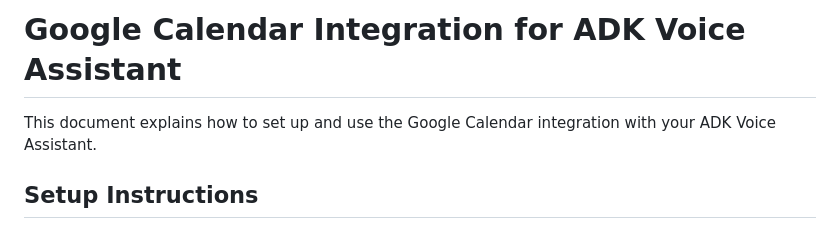
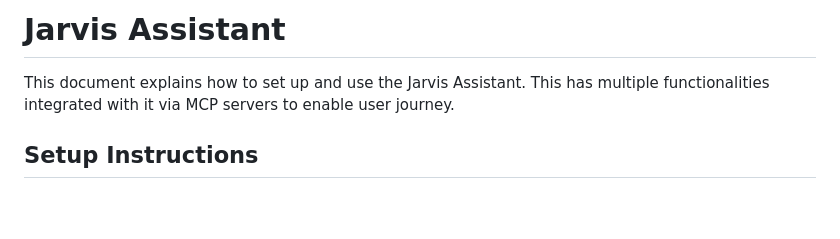
Before and after one commit to ThatNinjaGuy/jarvis, a Markdown page: README.md, the part around the change. Drawn GitHub-style; blank space fills up the shorter version.

```diff
--- a/README.md
+++ b/README.md
@@ -1,6 +1,6 @@
-# Google Calendar Integration for ADK Voice Assistant
+# Jarvis Assistant
 
-This document explains how to set up and use the Google Calendar integration with your ADK Voice Assistant.
+This document explains how to set up and use the Jarvis Assistant. This has multiple functionalities integrated with it via MCP servers to enable user journey.
 
 ## Setup Instructions
 
```
